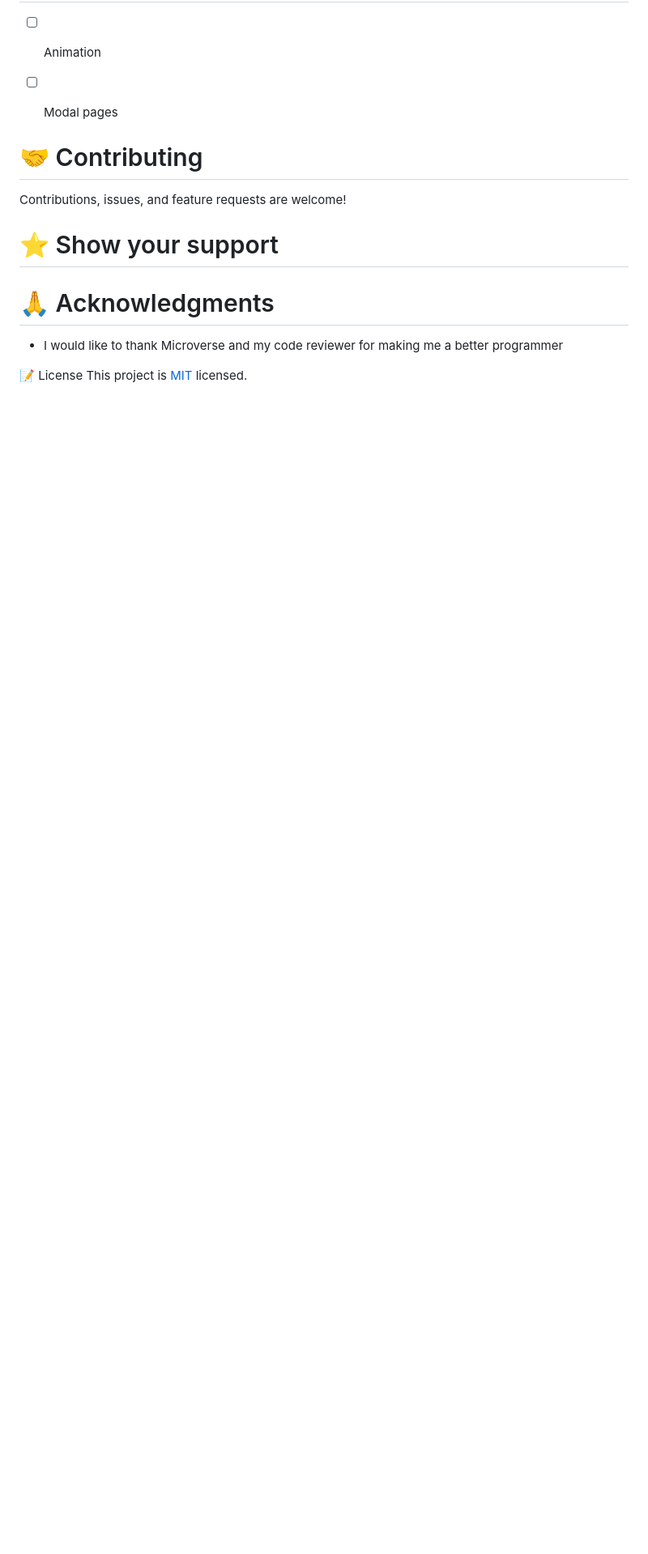
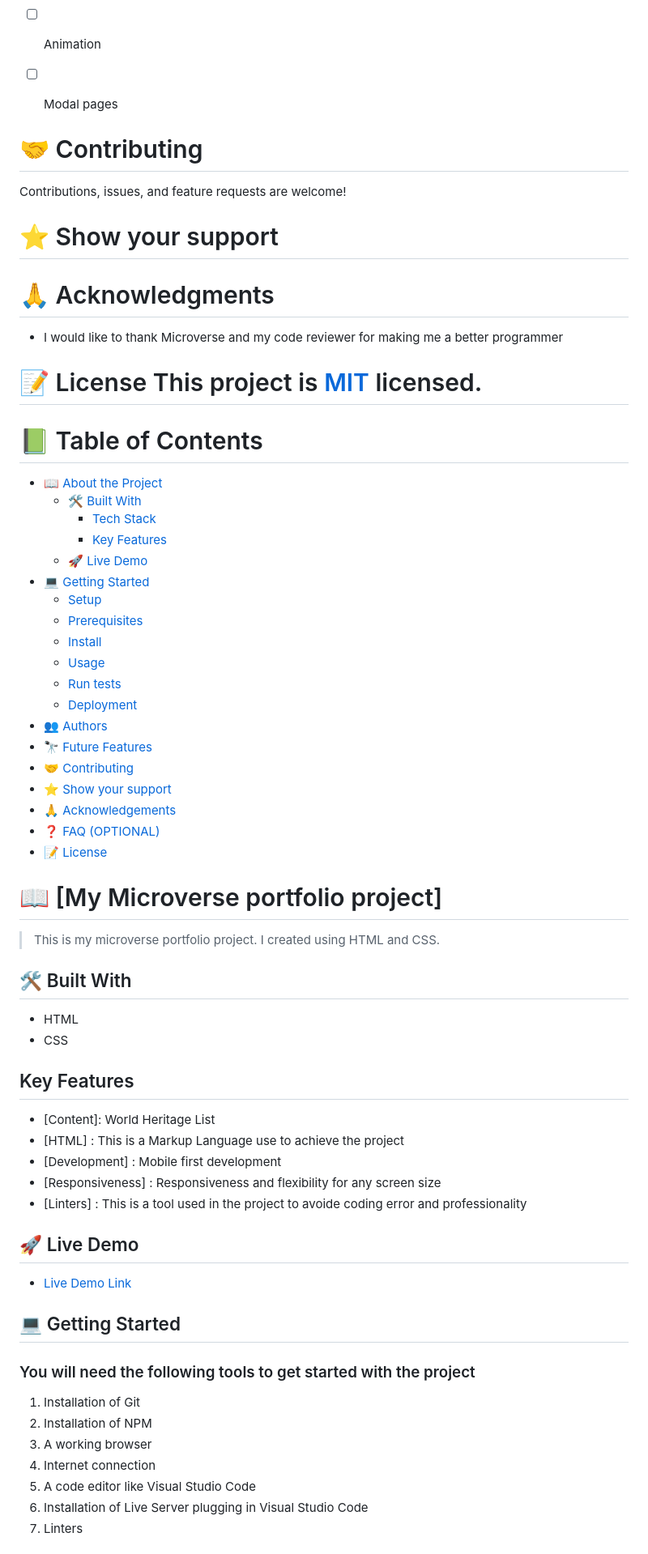
Before and after one commit to Adesina-Abiodun/Microverse-Portfolio-Project, a Markdown page: README.md, the part around one of its changes. Shown at 81% size. Drawn GitHub-style; blank space fills up the shorter version.

```diff
--- a/README.md
+++ b/README.md
@@ -127,3 +139,64 @@ Contributions, issues, and feature requests are welcome!
 
 📝 License
 This project is [MIT](./LICENSE) licensed.
+=======
+# 📗 Table of Contents
+
+- [📖 About the Project](#about-project)
+  - [🛠 Built With](#built-with)
+    - [Tech Stack](#tech-stack)
+    - [Key Features](#key-features)
+  - [🚀 Live Demo](#live-demo)
+- [💻 Getting Started](#getting-started)
+  - [Setup](#setup)
+  - [Prerequisites](#prerequisites)
+  - [Install](#install)
+  - [Usage](#usage)
+  - [Run tests](#run-tests)
+  - [Deployment](#triangular_flag_on_post-deployment)
+- [👥 Authors](#authors)
+- [🔭 Future Features](#future-features)
+- [🤝 Contributing](#contributing)
+- [⭐️ Show your support](#support)
+- [🙏 Acknowledgements](#acknowledgements)
+- [❓ FAQ (OPTIONAL)](#faq)
+- [📝 License](#license)
+
+
+# 📖 [My Microverse portfolio project] <a name="my-portfolio"></a>
+
+> This is my microverse portfolio project. I created using HTML and CSS.
+
+## 🛠 Built With
+
+- HTML
+- CSS
+
+
+
+## Key Features
+
+- [Content]: World Heritage List
+- [HTML] : This is a Markup Language use to achieve the project
+- [Development] : Mobile first development
+- [Responsiveness] : Responsiveness and flexibility for any screen size
+- [Linters] : This is a tool used in the project to avoide coding error and professionality
+
+## 🚀 Live Demo <a name="live-demo"></a>
+
+- [Live Demo Link](https://adesina-abiodun.github.io/Microverse-Portfolio-Project/)
+
+
+
+## 💻 Getting Started
+
+### You will need the following tools to get started with the project
+
+ 1. Installation of Git
+ 2. Installation of NPM
+ 3. A working browser
+ 4. Internet connection
+ 5. A code editor like Visual Studio Code
+ 6. Installation of Live Server plugging in Visual Studio Code
+ 7. Linters
+
```
Also changed, not shown: other parts of README.md (+95 -1 lines).
